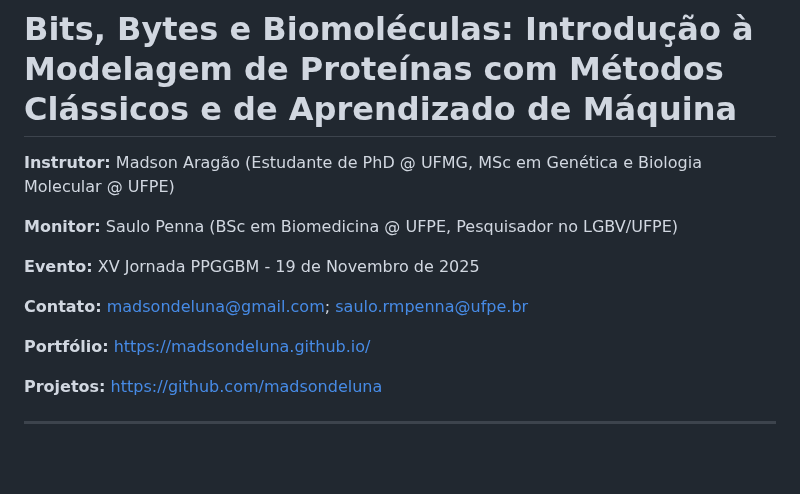
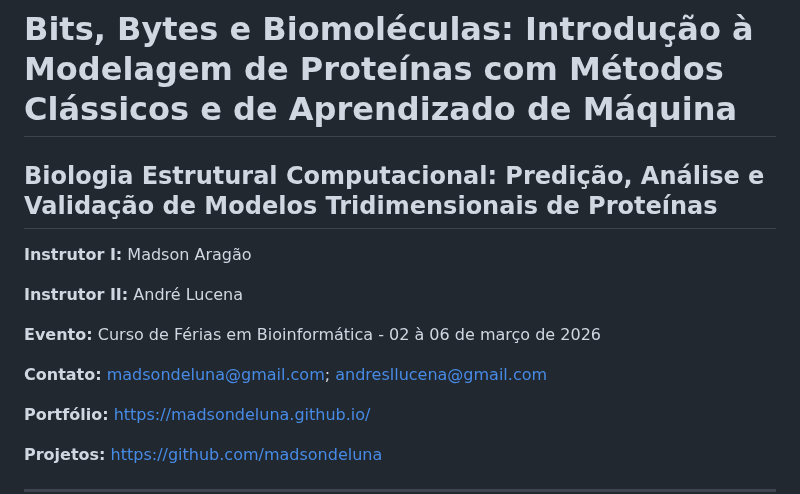
Before and after one commit to madsondeluna/bits_bytes_biomolecules, a Markdown page: README.md, the part around the change. Rendered like a GitHub page; blank space fills up the shorter version.

Commit message:
fix: Update instructor details and event information in README

```diff
--- a/README.md
+++ b/README.md
@@ -1,12 +1,13 @@
 # Bits, Bytes e Biomoléculas: Introdução à Modelagem de Proteínas com Métodos Clássicos e de Aprendizado de Máquina
+## Biologia Estrutural Computacional: Predição, Análise e Validação de Modelos Tridimensionais de Proteínas
 
-**Instrutor:** Madson Aragão (Estudante de PhD @ UFMG, MSc em Genética e Biologia Molecular @ UFPE)
+**Instrutor I:** Madson Aragão
 
-**Monitor:** Saulo Penna (BSc em Biomedicina @ UFPE, Pesquisador no LGBV/UFPE)
+**Instrutor II:** André Lucena
 
-**Evento:** XV Jornada PPGGBM - 19 de Novembro de 2025
+**Evento:** Curso de Férias em Bioinformática - 02 à 06 de março de 2026
 
-**Contato:** madsondeluna@gmail.com; saulo.rmpenna@ufpe.br
+**Contato:** madsondeluna@gmail.com; andresllucena@gmail.com
 
 **Portfólio:** <a href="https://madsondeluna.github.io/" target="_blank" rel="noopener noreferrer">https://madsondeluna.github.io/</a>
 
```
